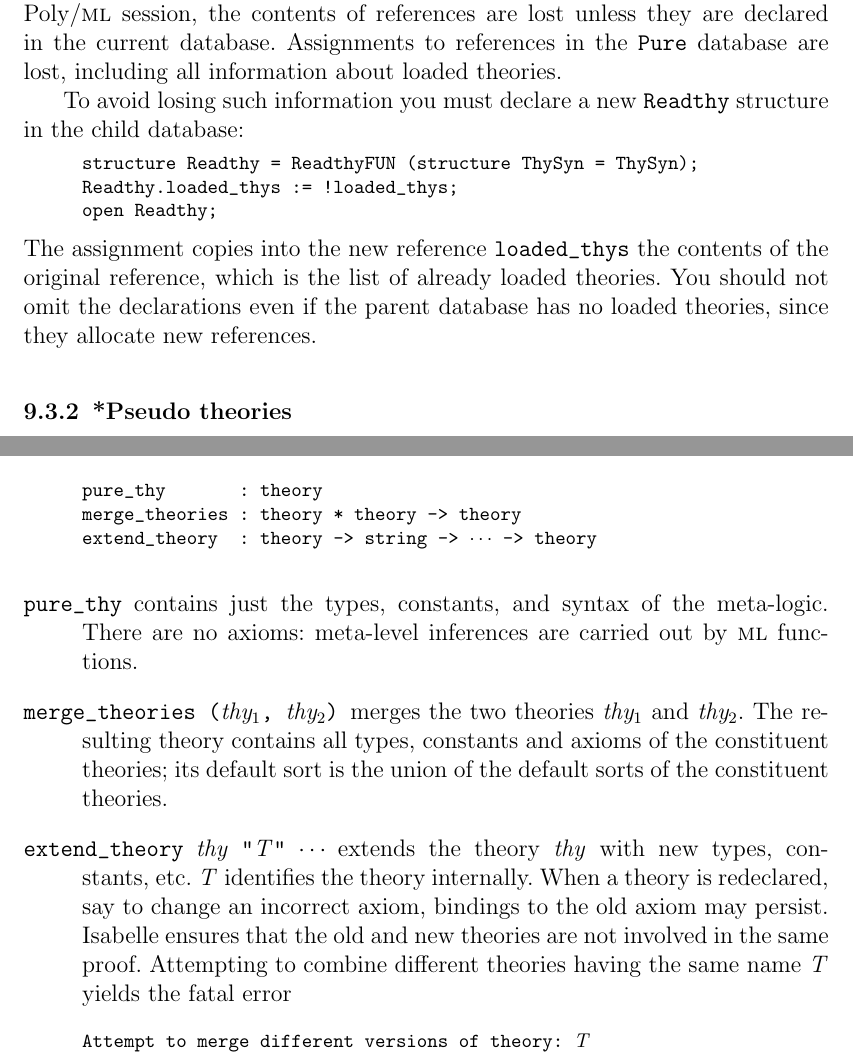
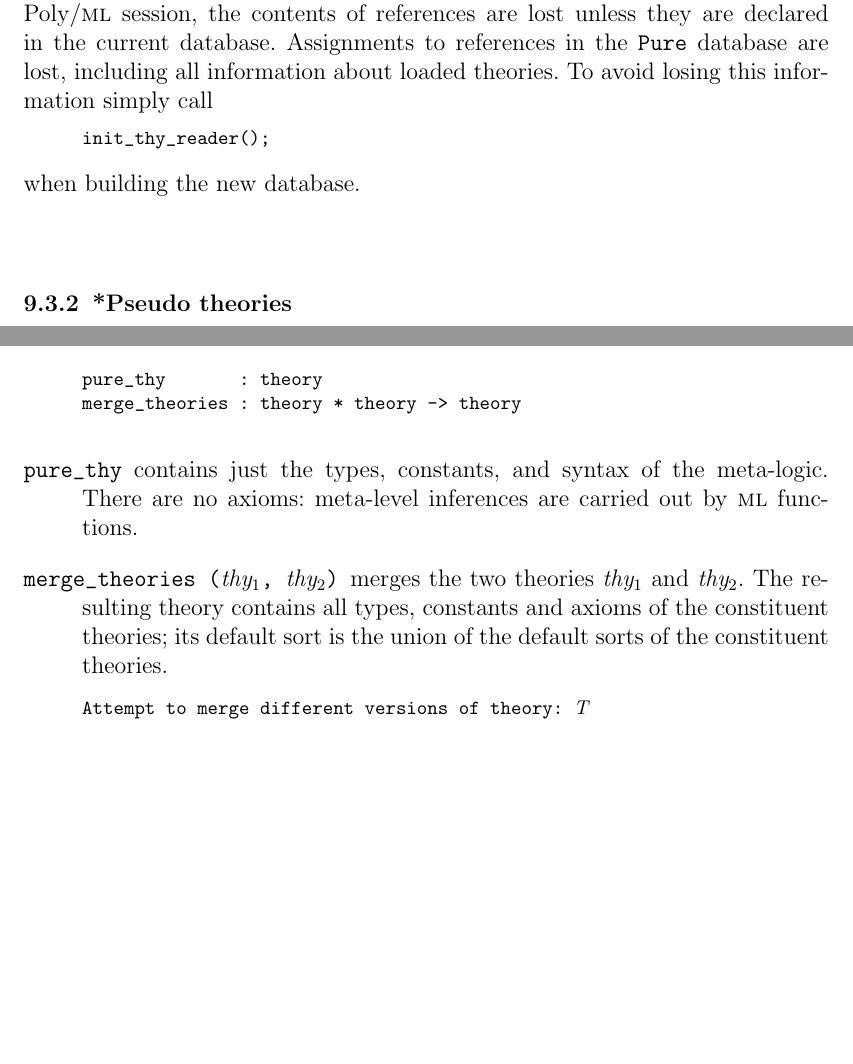
Before and after one commit to Josh-Tilles/isabelle, a LaTeX thesis (doc-src/springer.tex, which reads doc-src/Ref/theories.tex): two parts of pages 129 and 130 of 288 before the commit and two parts of pages 129 and 130 of 286 after it, joined at a grey line, cut so that both start at the same text, the shorter picture padded with empty space. Compiled offline with pdfLaTeX; a LaTeX package or settings file that is missing is left out.

Commit message:
added init_thy_reader and removed extend_theory

```diff
--- a/doc-src/Ref/theories.tex
+++ b/doc-src/Ref/theories.tex
@@ -248,18 +247,11 @@ The theory mechanism depends upon reference variables.  At the end of a
 Poly/\ML{} session, the contents of references are lost unless they are
 declared in the current database.  Assignments to references in the {\tt
   Pure} database are lost, including all information about loaded theories.
-
-To avoid losing such information you must declare a new {\tt Readthy}
-structure in the child database:
+To avoid losing this information simply call
 \begin{ttbox}
-structure Readthy = ReadthyFUN (structure ThySyn = ThySyn);
-Readthy.loaded_thys := !loaded_thys;
-open Readthy;
+init_thy_reader();
 \end{ttbox}
-The assignment copies into the new reference \verb$loaded_thys$ the
-contents of the original reference, which is the list of already loaded
-theories.  You should not omit the declarations even if the parent database
-has no loaded theories, since they allocate new references.
+when building the new database.
 
 
 \subsection{*Pseudo theories}\label{sec:pseudo-theories}
@@ -337,7 +329,6 @@ For example, if {\it formula} is
 \begin{ttbox}
 pure_thy       : theory
 merge_theories : theory * theory -> theory
-extend_theory  : theory -> string -> \(\cdots\) -> theory
 \end{ttbox}
 \begin{ttdescription}
 \item[\ttindexbold{pure_thy}] contains just the types, constants, and syntax
@@ -347,12 +338,13 @@ extend_theory  : theory -> string -> \(\cdots\) -> theory
   theories $thy@1$ and $thy@2$.  The resulting theory contains all types,
   constants and axioms of the constituent theories; its default sort is the
   union of the default sorts of the constituent theories.
-\item [\ttindexbold{extend_theory} $thy$ {\tt"}$T${\tt"} $\cdots$] extends
-  the theory $thy$ with new types, constants, etc.  $T$ identifies the theory
-  internally.  When a theory is redeclared, say to change an incorrect axiom,
-  bindings to the old axiom may persist.  Isabelle ensures that the old and
-  new theories are not involved in the same proof.  Attempting to combine
-  different theories having the same name $T$ yields the fatal error
+%\item [\ttindexbold{extend_theory} $thy$ {\tt"}$T${\tt"} $\cdots$] extends
+%  the theory $thy$ with new types, constants, etc.  $T$ identifies the theory
+%  internally.  When a theory is redeclared, say to change an incorrect axiom,
+%  bindings to the old axiom may persist.  Isabelle ensures that the old and
+%  new theories are not involved in the same proof.  Attempting to combine
+%  different theories having the same name $T$ yields the fatal error
+%extend_theory  : theory -> string -> \(\cdots\) -> theory
 \begin{ttbox}
 Attempt to merge different versions of theory: \(T\)
 \end{ttbox}
```
Also changed, not shown: doc-src/Ref/theories.tex (17 more changed lines).
